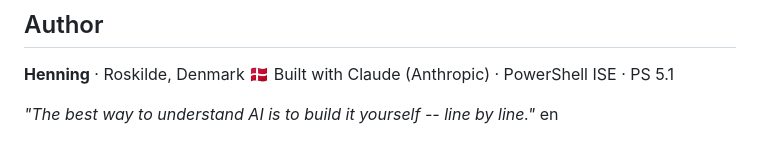
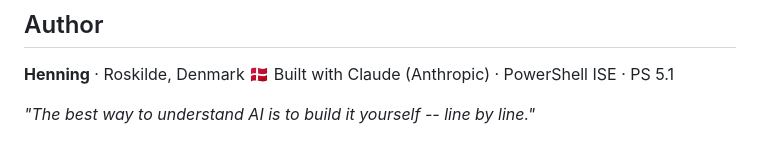
Before and after one commit to JupyterPS/VBAF, a Markdown page: README.md, the part around the change. Drawn GitHub-style.

Commit message:
README -- remove stray 'en' at end of file

```diff
--- a/README.md
+++ b/README.md
@@ -278,4 +278,3 @@ Free to use, teach, modify and share.
 Built with Claude (Anthropic) · PowerShell ISE · PS 5.1
 
 *"The best way to understand AI is to build it yourself -- line by line."*
-en
```
